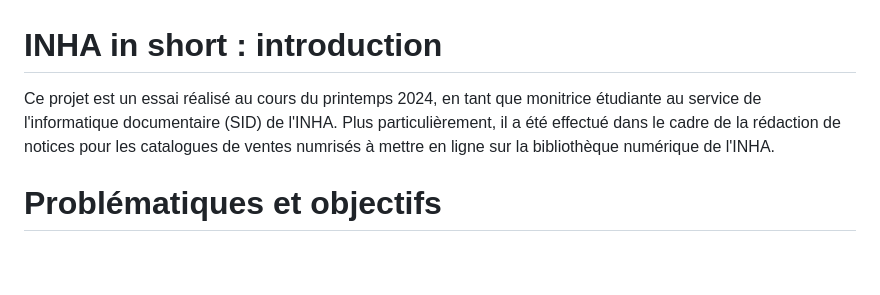
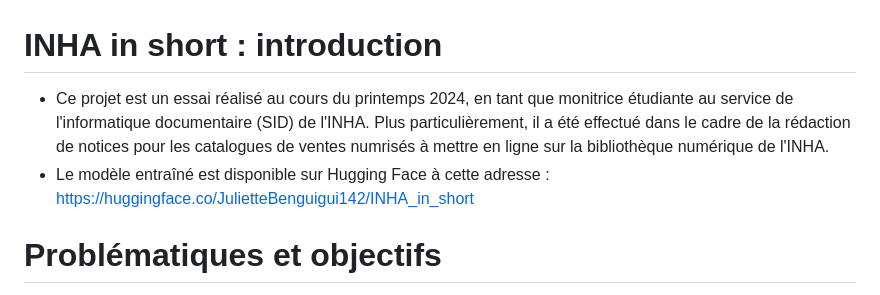
Before and after one commit to JulietteBenguigui/CataloguesVentes_titres_INHA, a Markdown page: README.md, the part around one of its changes. Rendered like a GitHub page; blank space fills up the shorter version.

```diff
--- a/README.md
+++ b/README.md
@@ -1,5 +1,6 @@
 # INHA in short : introduction
-Ce projet est un essai réalisé au cours du printemps 2024, en tant que monitrice étudiante au service de l'informatique documentaire (SID) de l'INHA. Plus particulièrement, il a été effectué dans le cadre de la rédaction de notices pour les catalogues de ventes numrisés à mettre en ligne sur la bibliothèque numérique de l'INHA.
+- Ce projet est un essai réalisé au cours du printemps 2024, en tant que monitrice étudiante au service de l'informatique documentaire (SID) de l'INHA. Plus particulièrement, il a été effectué dans le cadre de la rédaction de notices pour les catalogues de ventes numrisés à mettre en ligne sur la bibliothèque numérique de l'INHA.
+- Le modèle entraîné est disponible sur Hugging Face à cette adresse : https://huggingface.co/JulietteBenguigui142/INHA_in_short
 # Problématiques et objectifs
 Les catalogues de ventes ont souvent des titres longs et descriptifs, et encore plus quand il s’agit de recueils factices. Pour les afficher de manière plus lisible sur la page des résultats de recherche sur la bibliothèque numérique, ils sont raccourcis.
 ## Méthode :
```
Also changed, not shown: other parts of README.md (+2 -0 lines).
